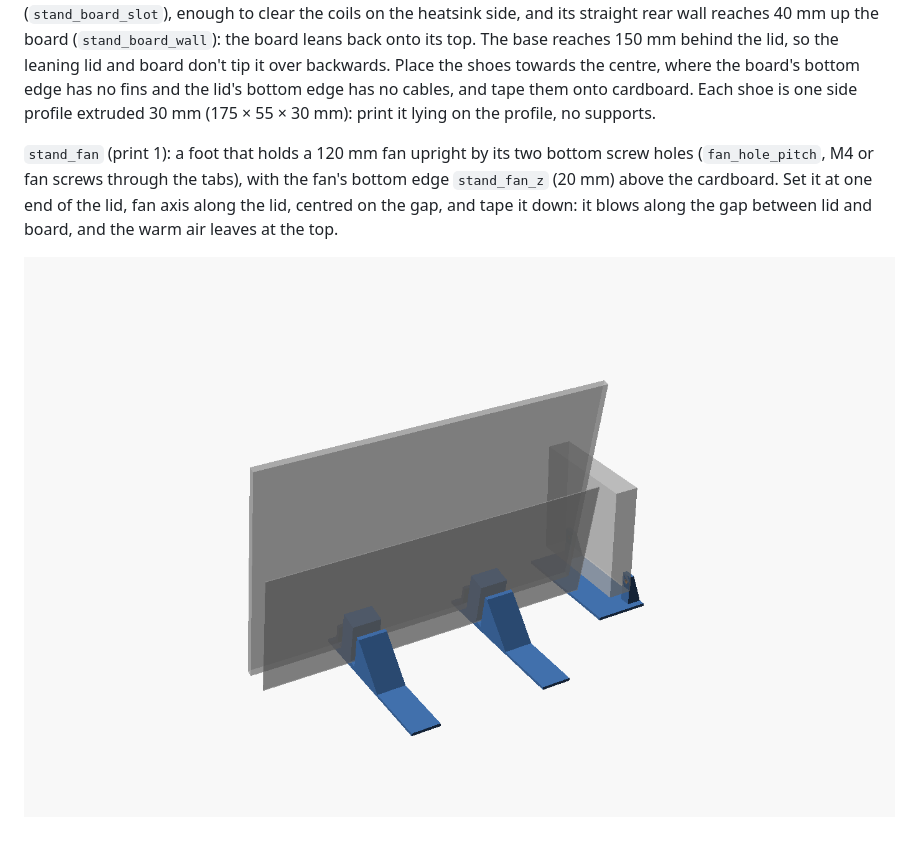
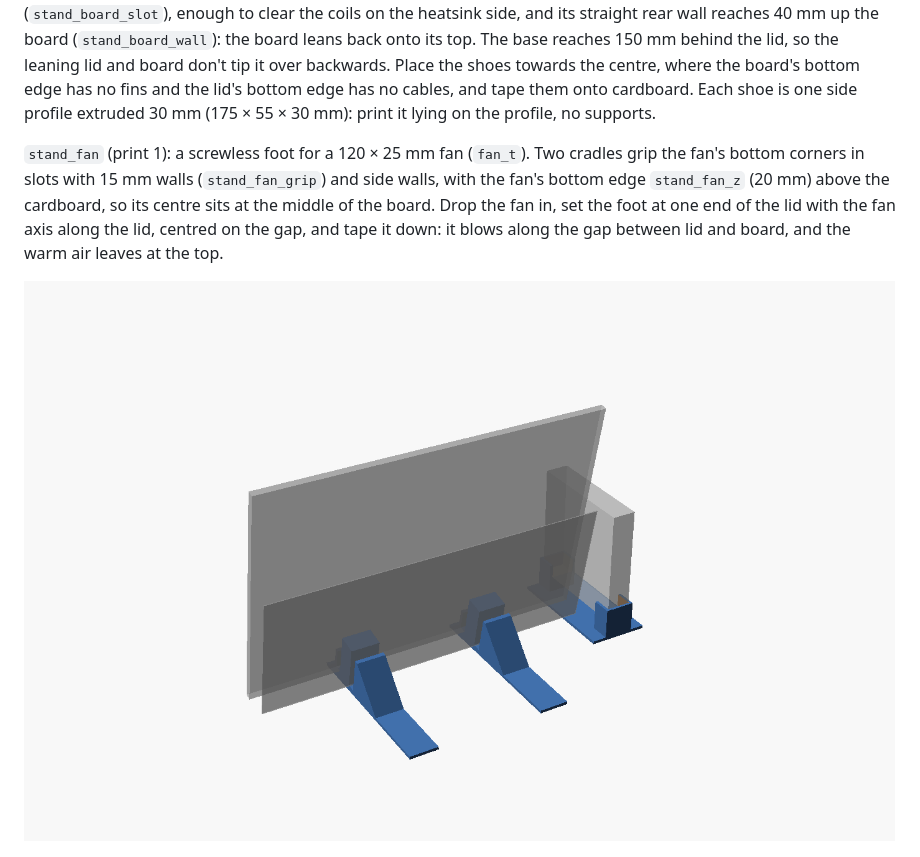
Before and after one commit to yggdrion/x1case, a Markdown page: README.md, the part around the change. Drawn GitHub-style; pictures changed too: images/stand.png.

Commit message:
feat(stand): screwless fan cradle
The fan foot now holds the 120 x 25 mm fan in two corner cradles with walls front, back and outside, instead of screws through its bottom holes.

```diff
--- a/README.md
+++ b/README.md
@@ -66,7 +66,7 @@ Tune `fit`, `tol` and `insert_d` from the results.
 
 `stand_shoe` (print 2): two small identical shoes that hold the bare lid upright and the board behind it until the case is printed (`stand` previews them with a ghost lid and board). The board sits as in the case: fin edge down so the exhaust points down, flat chip side toward the lid, heatsink side back, connectors at the top centre. Each shoe has two slots, leaning back `stand_tilt` (12°), with both bottom edges `stand_h` (12 mm) above the cardboard, kept low because the eDP cable is short. The lid's slot has a 20 mm front wall (`stand_grip`). A 45 mm wall (`stand_grip_back`), 20 mm thick (`stand_gap`, an air gap that eats about 16 mm of eDP cable slack), sits between the lid and the board: the lid leans on it, so the tall wall takes load off the lid's bottom edge. The board's slot is 8.6 mm wide (`stand_board_slot`), enough to clear the coils on the heatsink side, and its straight rear wall reaches 40 mm up the board (`stand_board_wall`): the board leans back onto its top. The base reaches 150 mm behind the lid, so the leaning lid and board don't tip it over backwards. Place the shoes towards the centre, where the board's bottom edge has no fins and the lid's bottom edge has no cables, and tape them onto cardboard. Each shoe is one side profile extruded 30 mm (175 × 55 × 30 mm): print it lying on the profile, no supports.
 
-`stand_fan` (print 1): a foot that holds a 120 mm fan upright by its two bottom screw holes (`fan_hole_pitch`, M4 or fan screws through the tabs), with the fan's bottom edge `stand_fan_z` (20 mm) above the cardboard. Set it at one end of the lid, fan axis along the lid, centred on the gap, and tape it down: it blows along the gap between lid and board, and the warm air leaves at the top.
+`stand_fan` (print 1): a screwless foot for a 120 × 25 mm fan (`fan_t`). Two cradles grip the fan's bottom corners in slots with 15 mm walls (`stand_fan_grip`) and side walls, with the fan's bottom edge `stand_fan_z` (20 mm) above the cardboard, so its centre sits at the middle of the board. Drop the fan in, set the foot at one end of the lid with the fan axis along the lid, centred on the gap, and tape it down: it blows along the gap between lid and board, and the warm air leaves at the top.
 
 ![stand](images/stand.png)
 
```
Also changed, not shown: 2 other files.
